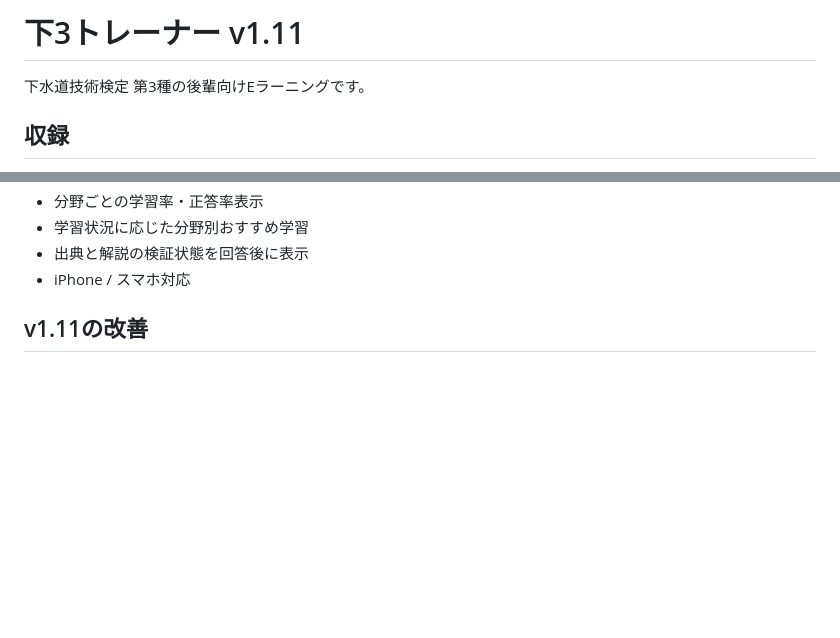
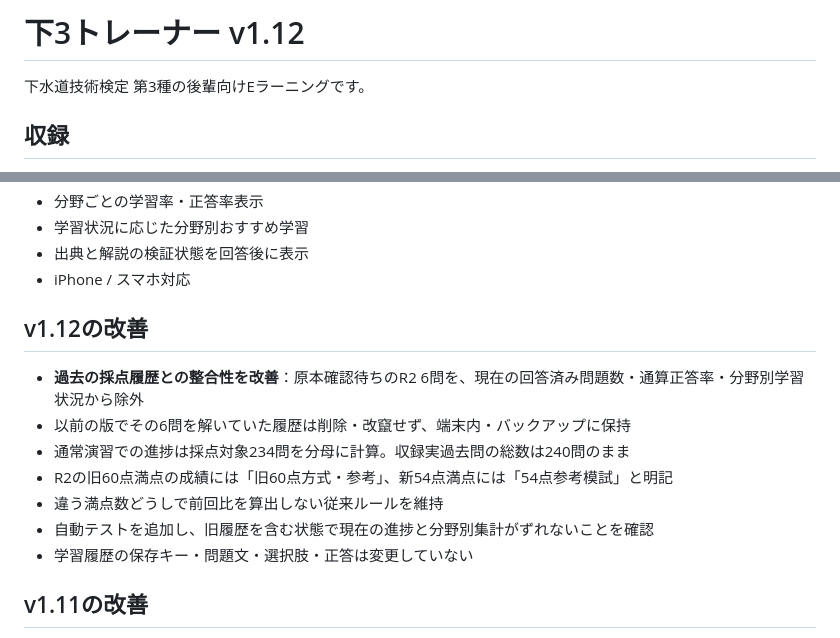
Before and after one commit to inarivf/-gesuido3-study, a Markdown page: README.md, 2 parts joined by grey strips. Rendered like a GitHub page; blank space fills up the shorter version.

Commit message:
Document v1.12 correct learning statistics for historically held exam questions

```diff
--- a/README.md
+++ b/README.md
@@ -1,4 +1,4 @@
-# 下3トレーナー v1.11
+# 下3トレーナー v1.12
 
 下水道技術検定 第3種の後輩向けEラーニングです。
 
@@ -51,6 +51,16 @@
 - 学習状況に応じた分野別おすすめ学習
 - 出典と解説の検証状態を回答後に表示
 - iPhone / スマホ対応
+
+## v1.12の改善
+
+- **過去の採点履歴との整合性を改善**：原本確認待ちのR2 6問を、現在の回答済み問題数・通算正答率・分野別学習状況から除外
+- 以前の版でその6問を解いていた履歴は削除・改竄せず、端末内・バックアップに保持
+- 通常演習での進捗は採点対象234問を分母に計算。収録実過去問の総数は240問のまま
+- R2の旧60点満点の成績には「旧60点方式・参考」、新54点満点には「54点参考模試」と明記
+- 違う満点数どうしで前回比を算出しない従来ルールを維持
+- 自動テストを追加し、旧履歴を含む状態で現在の進捗と分野別集計がずれないことを確認
+- 学習履歴の保存キー・問題文・選択肢・正答は変更していない
 
 ## v1.11の改善
 
```
